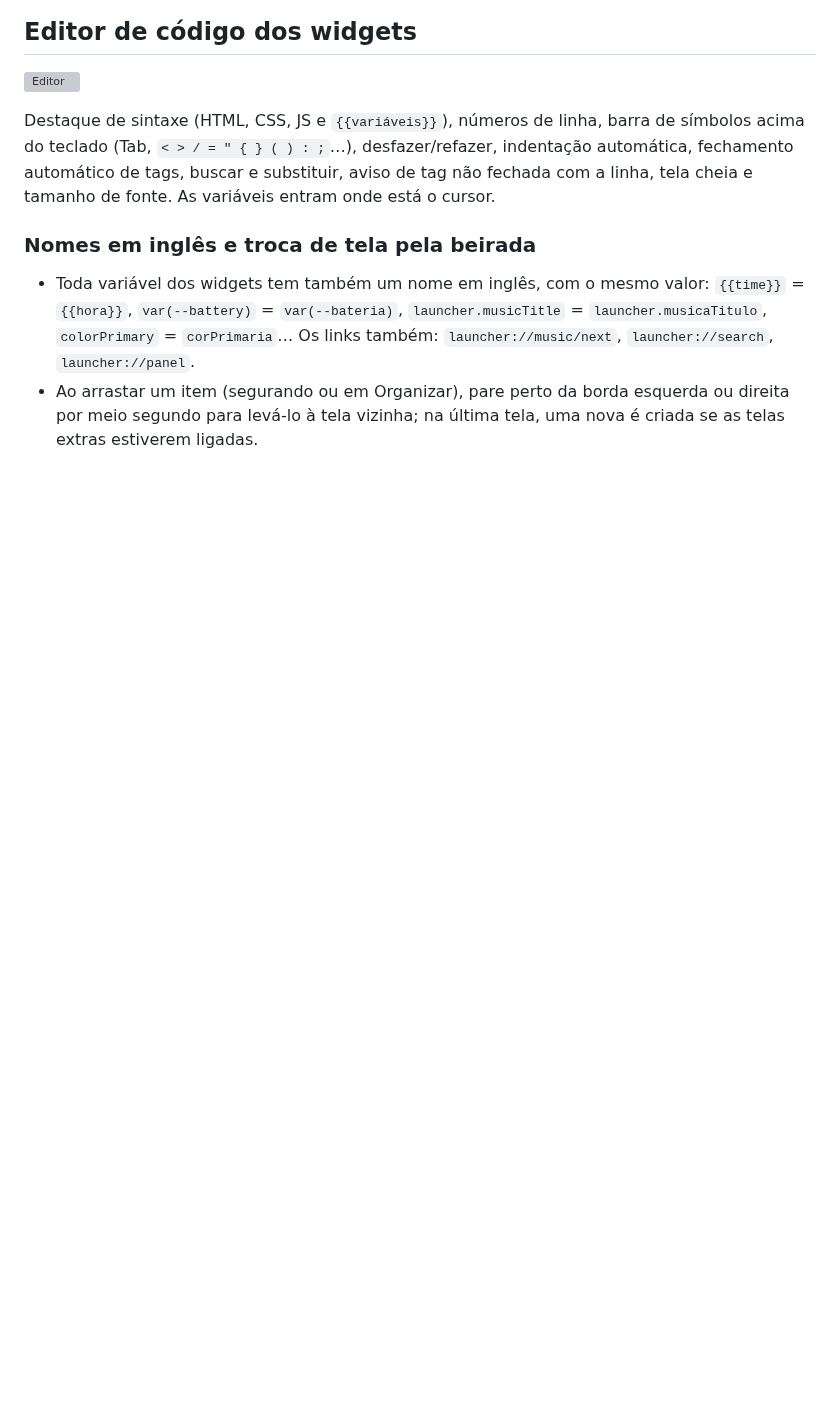
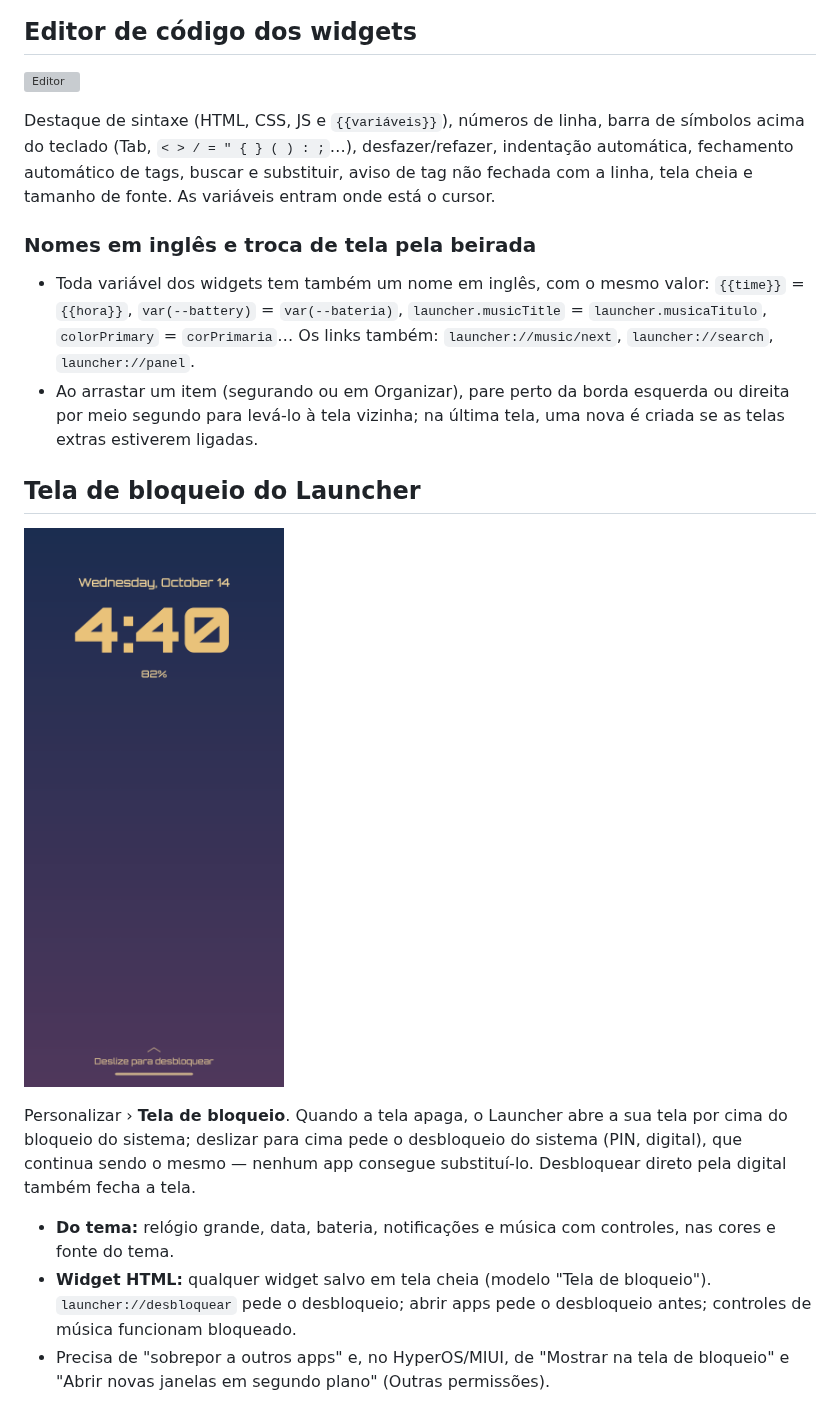
Before and after one commit to jesieldotdev/launcher, a Markdown page: README.md, the part around the change. Drawn GitHub-style; pictures changed too: docs/screenshots/lock-retro.png (added); blank space fills up the shorter version; grey boxes are pictures that could not be loaded.

```diff
--- a/README.md
+++ b/README.md
@@ -178,3 +178,13 @@ Destaque de sintaxe (HTML, CSS, JS e `{{variáveis}}`), números de linha, barra
 
 - Toda variável dos widgets tem também um nome em inglês, com o mesmo valor: `{{time}}` = `{{hora}}`, `var(--battery)` = `var(--bateria)`, `launcher.musicTitle` = `launcher.musicaTitulo`, `colorPrimary` = `corPrimaria`… Os links também: `launcher://music/next`, `launcher://search`, `launcher://panel`.
 - Ao arrastar um item (segurando ou em Organizar), pare perto da borda esquerda ou direita por meio segundo para levá-lo à tela vizinha; na última tela, uma nova é criada se as telas extras estiverem ligadas.
+
+## Tela de bloqueio do Launcher
+
+![Retrô](docs/screenshots/lock-retro.png)
+
+Personalizar › **Tela de bloqueio**. Quando a tela apaga, o Launcher abre a sua tela por cima do bloqueio do sistema; deslizar para cima pede o desbloqueio do sistema (PIN, digital), que continua sendo o mesmo — nenhum app consegue substituí-lo. Desbloquear direto pela digital também fecha a tela.
+
+- **Do tema:** relógio grande, data, bateria, notificações e música com controles, nas cores e fonte do tema.
+- **Widget HTML:** qualquer widget salvo em tela cheia (modelo "Tela de bloqueio"). `launcher://desbloquear` pede o desbloqueio; abrir apps pede o desbloqueio antes; controles de música funcionam bloqueado.
+- Precisa de "sobrepor a outros apps" e, no HyperOS/MIUI, de "Mostrar na tela de bloqueio" e "Abrir novas janelas em segundo plano" (Outras permissões).
```
Also changed, not shown: docs/screenshots/lock-windows.png (added), 15 other files.
